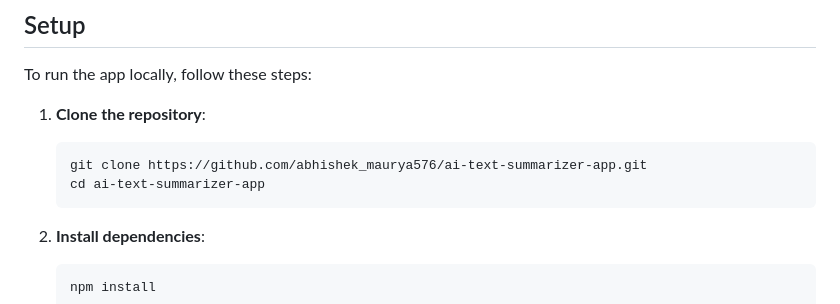
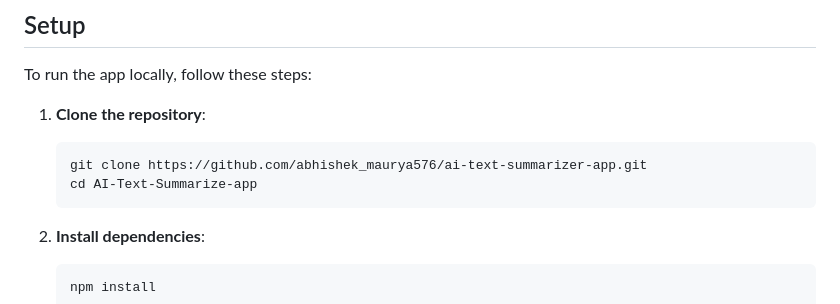
Before and after one commit to abhishek-maurya576/AI-Text-Summarize-app, a Markdown page: README.md, the part around the change. Drawn GitHub-style.

````diff
--- a/README.md
+++ b/README.md
@@ -57,7 +57,7 @@ To run the app locally, follow these steps:
 1. **Clone the repository**:
    ```bash
    git clone https://github.com/abhishek_maurya576/ai-text-summarizer-app.git
-   cd ai-text-summarizer-app
+   cd AI-Text-Summarize-app
    ```
 
 2. **Install dependencies**:
````
